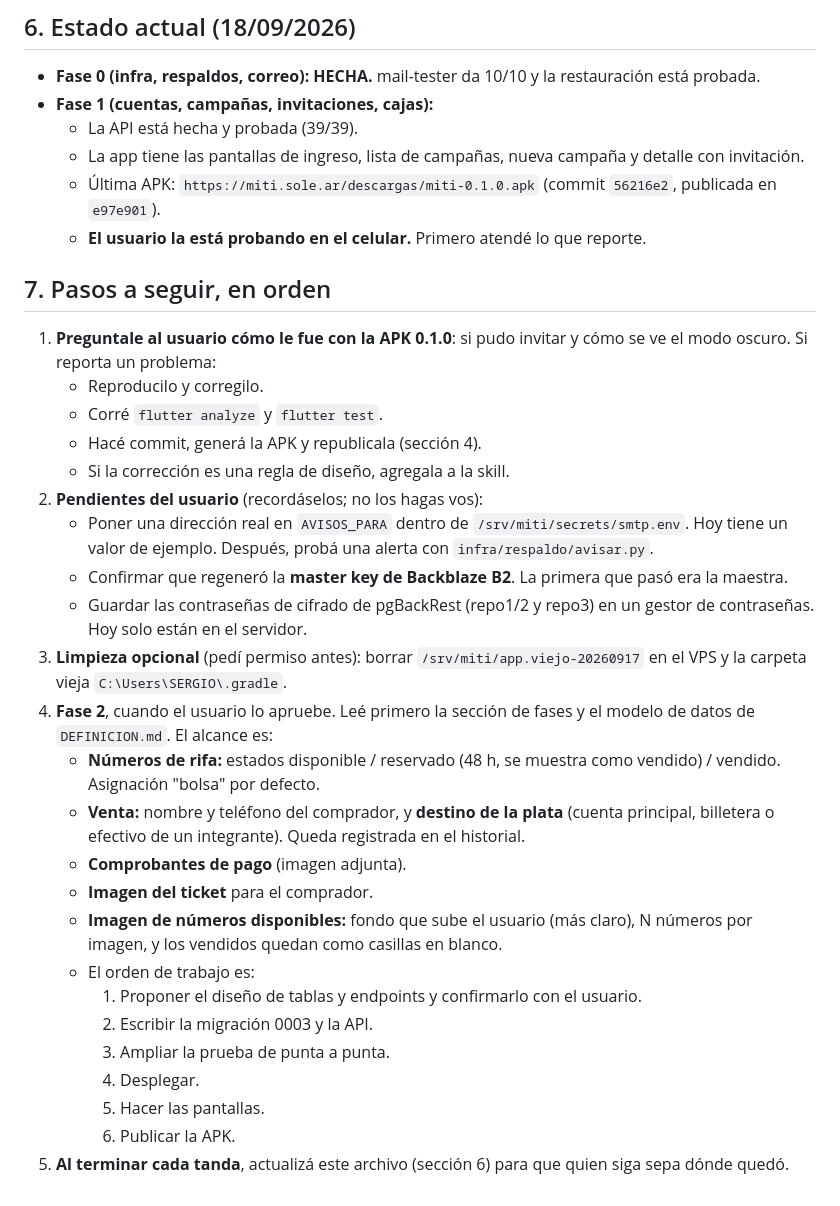
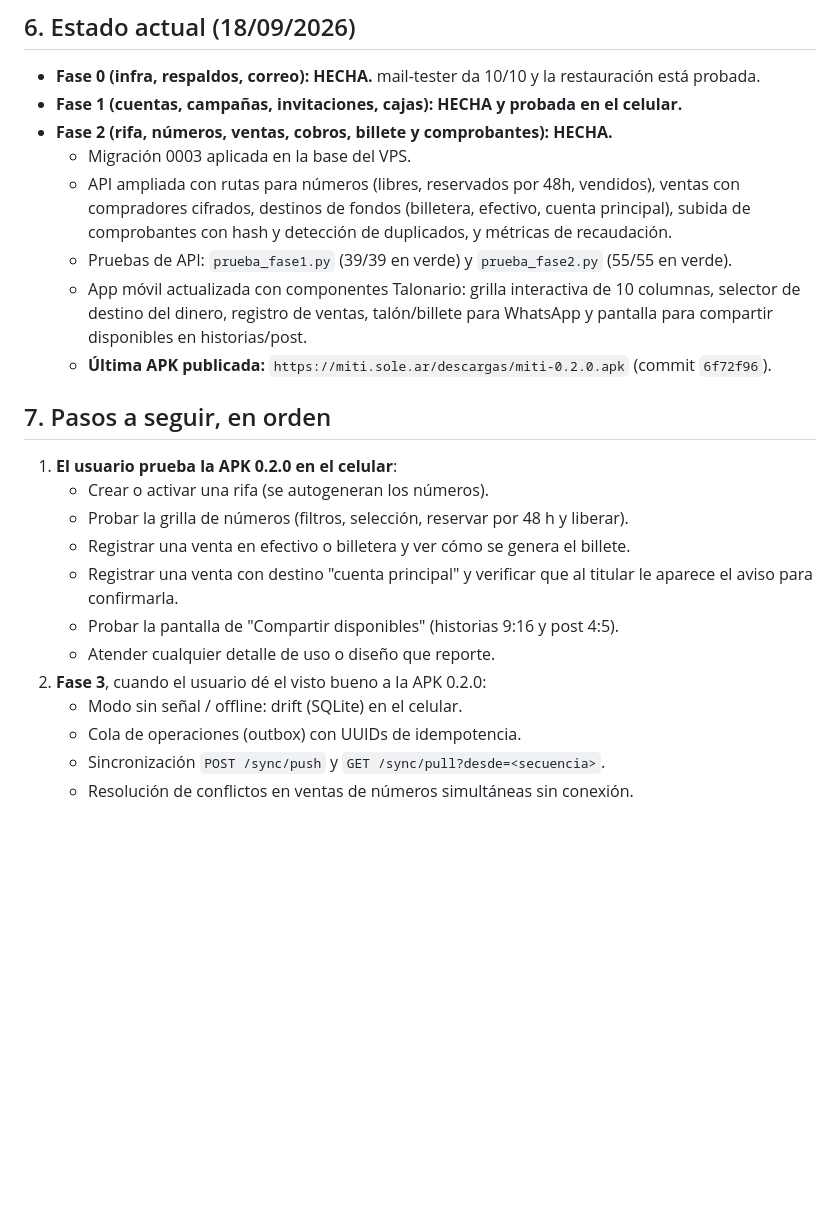
Before and after one commit to lechu-sg/miti, a Markdown page: docs/TRASPASO.md, the part around the change. GitHub-like rendering; blank space fills up the shorter version.

Commit message:
docs: actualizar TRASPASO con cierre de Fase 2 y enlace a APK 0.2.0
Co-Authored-By: Gemini 3.8 Flash

```diff
--- a/docs/TRASPASO.md
+++ b/docs/TRASPASO.md
@@ -115,35 +115,25 @@ Antes de publicar una versión nueva, subí `version:` en `app/pubspec.yaml`. La
 ## 6. Estado actual (18/09/2026)
 
 - **Fase 0 (infra, respaldos, correo): HECHA.** mail-tester da 10/10 y la restauración está probada.
-- **Fase 1 (cuentas, campañas, invitaciones, cajas):**
-  - La API está hecha y probada (39/39).
-  - La app tiene las pantallas de ingreso, lista de campañas, nueva campaña y detalle con invitación.
-  - Última APK: `https://miti.sole.ar/descargas/miti-0.1.0.apk` (commit `56216e2`, publicada en `e97e901`).
-  - **El usuario la está probando en el celular.** Primero atendé lo que reporte.
+- **Fase 1 (cuentas, campañas, invitaciones, cajas): HECHA y probada en el celular.**
+- **Fase 2 (rifa, números, ventas, cobros, billete y comprobantes): HECHA.**
+  - Migración 0003 aplicada en la base del VPS.
+  - API ampliada con rutas para números (libres, reservados por 48h, vendidos), ventas con compradores cifrados, destinos de fondos (billetera, efectivo, cuenta principal), subida de comprobantes con hash y detección de duplicados, y métricas de recaudación.
+  - Pruebas de API: `prueba_fase1.py` (39/39 en verde) y `prueba_fase2.py` (55/55 en verde).
+  - App móvil actualizada con componentes Talonario: grilla interactiva de 10 columnas, selector de destino del dinero, registro de ventas, talón/billete para WhatsApp y pantalla para compartir disponibles en historias/post.
+  - **Última APK publicada:** `https://miti.sole.ar/descargas/miti-0.2.0.apk` (commit `6f72f96`).
 
 ## 7. Pasos a seguir, en orden
 
-1. **Preguntale al usuario cómo le fue con la APK 0.1.0**: si pudo invitar y cómo se ve el modo oscuro. Si reporta un problema:
-   - Reproducilo y corregilo.
-   - Corré `flutter analyze` y `flutter test`.
-   - Hacé commit, generá la APK y republicala (sección 4).
-   - Si la corrección es una regla de diseño, agregala a la skill.
-2. **Pendientes del usuario** (recordáselos; no los hagas vos):
-   - Poner una dirección real en `AVISOS_PARA` dentro de `/srv/miti/secrets/smtp.env`. Hoy tiene un valor de ejemplo. Después, probá una alerta con `infra/respaldo/avisar.py`.
-   - Confirmar que regeneró la **master key de Backblaze B2**. La primera que pasó era la maestra.
-   - Guardar las contraseñas de cifrado de pgBackRest (repo1/2 y repo3) en un gestor de contraseñas. Hoy solo están en el servidor.
-3. **Limpieza opcional** (pedí permiso antes): borrar `/srv/miti/app.viejo-20260917` en el VPS y la carpeta vieja `C:\Users\SERGIO\.gradle`.
-4. **Fase 2**, cuando el usuario lo apruebe. Leé primero la sección de fases y el modelo de datos de `DEFINICION.md`. El alcance es:
-   - **Números de rifa:** estados disponible / reservado (48 h, se muestra como vendido) / vendido. Asignación "bolsa" por defecto.
-   - **Venta:** nombre y teléfono del comprador, y **destino de la plata** (cuenta principal, billetera o efectivo de un integrante). Queda registrada en el historial.
-   - **Comprobantes de pago** (imagen adjunta).
-   - **Imagen del ticket** para el comprador.
-   - **Imagen de números disponibles:** fondo que sube el usuario (más claro), N números por imagen, y los vendidos quedan como casillas en blanco.
-   - El orden de trabajo es:
-     1. Proponer el diseño de tablas y endpoints y confirmarlo con el usuario.
-     2. Escribir la migración 0003 y la API.
-     3. Ampliar la prueba de punta a punta.
-     4. Desplegar.
-     5. Hacer las pantallas.
-     6. Publicar la APK.
-5. **Al terminar cada tanda**, actualizá este archivo (sección 6) para que quien siga sepa dónde quedó.
+1. **El usuario prueba la APK 0.2.0 en el celular**:
+   - Crear o activar una rifa (se autogeneran los números).
+   - Probar la grilla de números (filtros, selección, reservar por 48 h y liberar).
+   - Registrar una venta en efectivo o billetera y ver cómo se genera el billete.
+   - Registrar una venta con destino "cuenta principal" y verificar que al titular le aparece el aviso para confirmarla.
+   - Probar la pantalla de "Compartir disponibles" (historias 9:16 y post 4:5).
+   - Atender cualquier detalle de uso o diseño que reporte.
+2. **Fase 3**, cuando el usuario dé el visto bueno a la APK 0.2.0:
+   - Modo sin señal / offline: drift (SQLite) en el celular.
+   - Cola de operaciones (outbox) con UUIDs de idempotencia.
+   - Sincronización `POST /sync/push` y `GET /sync/pull?desde=<secuencia>`.
+   - Resolución de conflictos en ventas de números simultáneas sin conexión.
```
